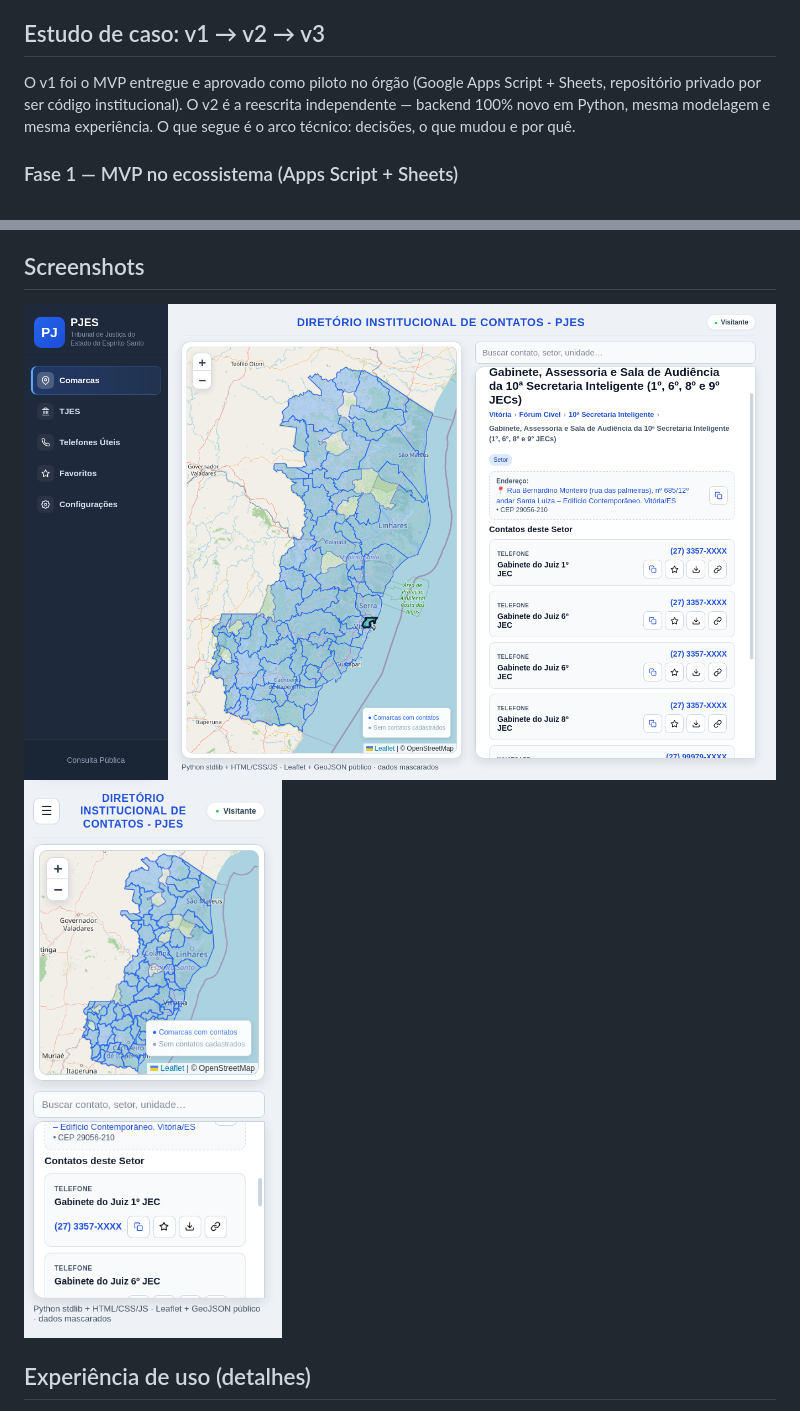
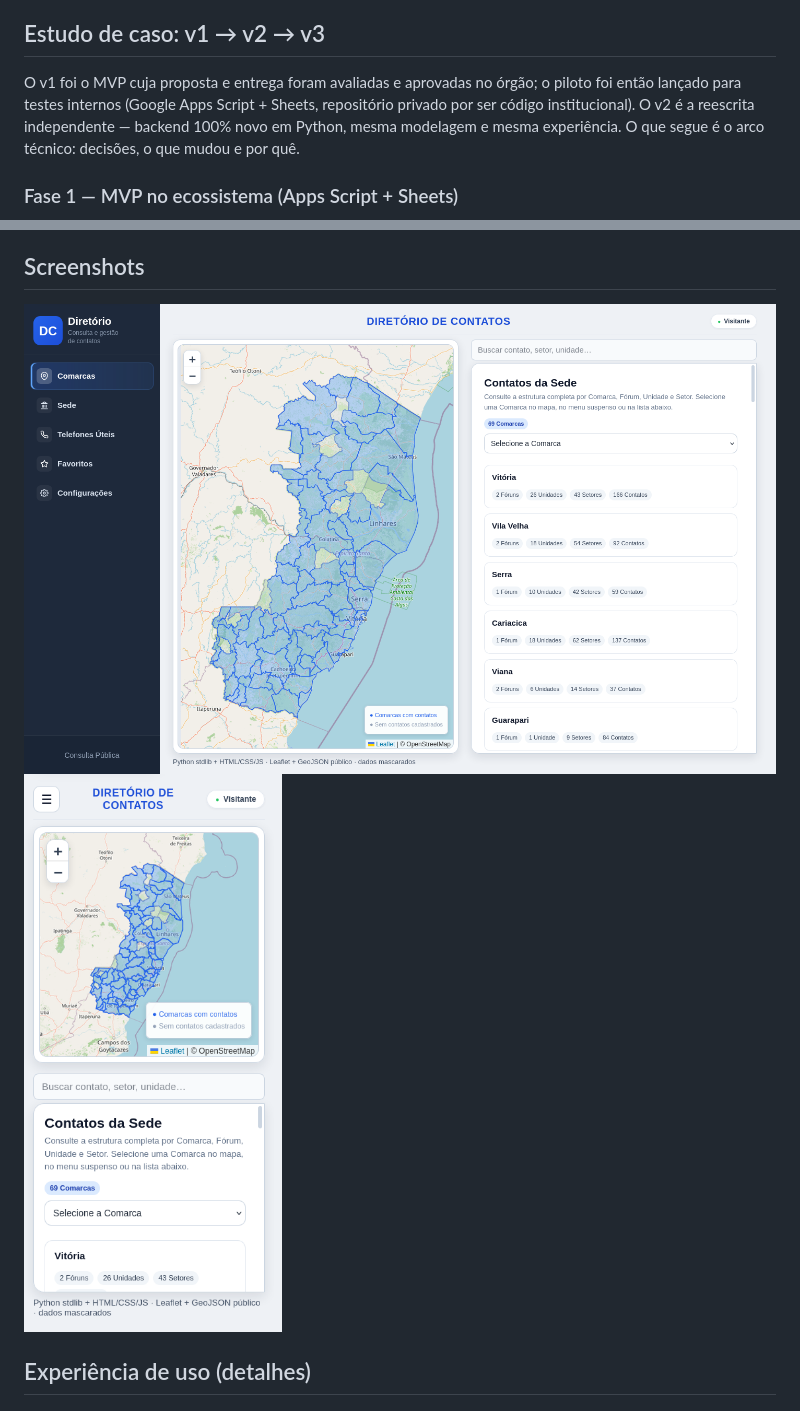
Before and after one commit to EnzoMoulin/diretorio-contatos-v2, a Markdown page: README.md, 2 parts joined by grey strips. Drawn GitHub-style; pictures changed too: docs/img/desktop.png, docs/img/mobile.png.

```diff
--- a/README.md
+++ b/README.md
@@ -35,7 +37,8 @@ sem dependência de fornecedor; o v3 endurece para escala.
 
 ## Estudo de caso: v1 → v2 → v3
 
-O v1 foi o MVP entregue e aprovado como piloto no órgão (Google Apps Script +
+O v1 foi o MVP cuja proposta e entrega foram avaliadas e aprovadas no órgão;
+o piloto foi então lançado para testes internos (Google Apps Script +
 Sheets, repositório privado por ser código institucional). O v2 é a reescrita
 independente — backend 100% novo em Python, mesma modelagem e mesma
 experiência. O que segue é o arco técnico: decisões, o que mudou e por quê.
```
Also changed, not shown: other parts of README.md (+3 -1 lines), 7 other files.
